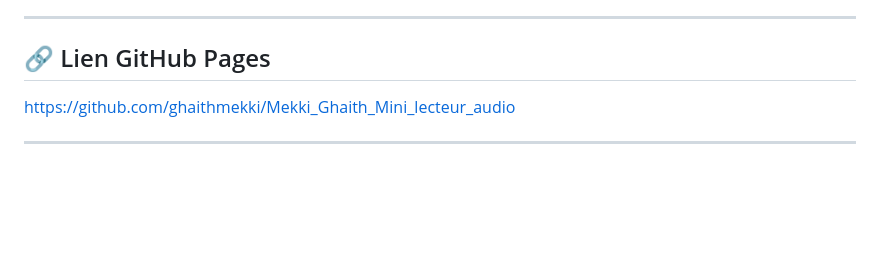
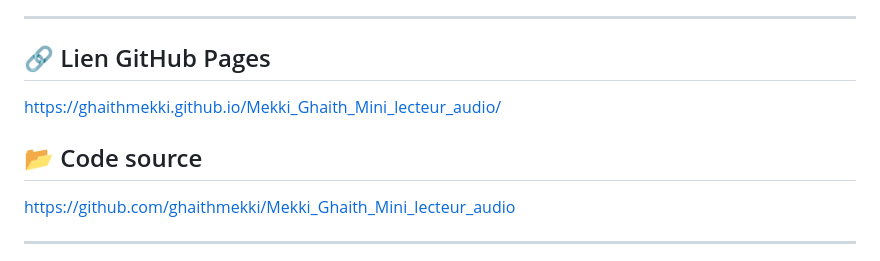
Before and after one commit to ghaithmekki/Mekki_Ghaith_Mini_lecteur_audio, a Markdown page: README.md, the part around the change. GitHub-like rendering; blank space fills up the shorter version.

```diff
--- a/README.md
+++ b/README.md
@@ -72,7 +72,9 @@ Le lecteur s’adapte automatiquement :
 ---
 
 ## 🔗 Lien GitHub Pages
+https://ghaithmekki.github.io/Mekki_Ghaith_Mini_lecteur_audio/
 
+## 📂 Code source
 https://github.com/ghaithmekki/Mekki_Ghaith_Mini_lecteur_audio
 
 ---
```
